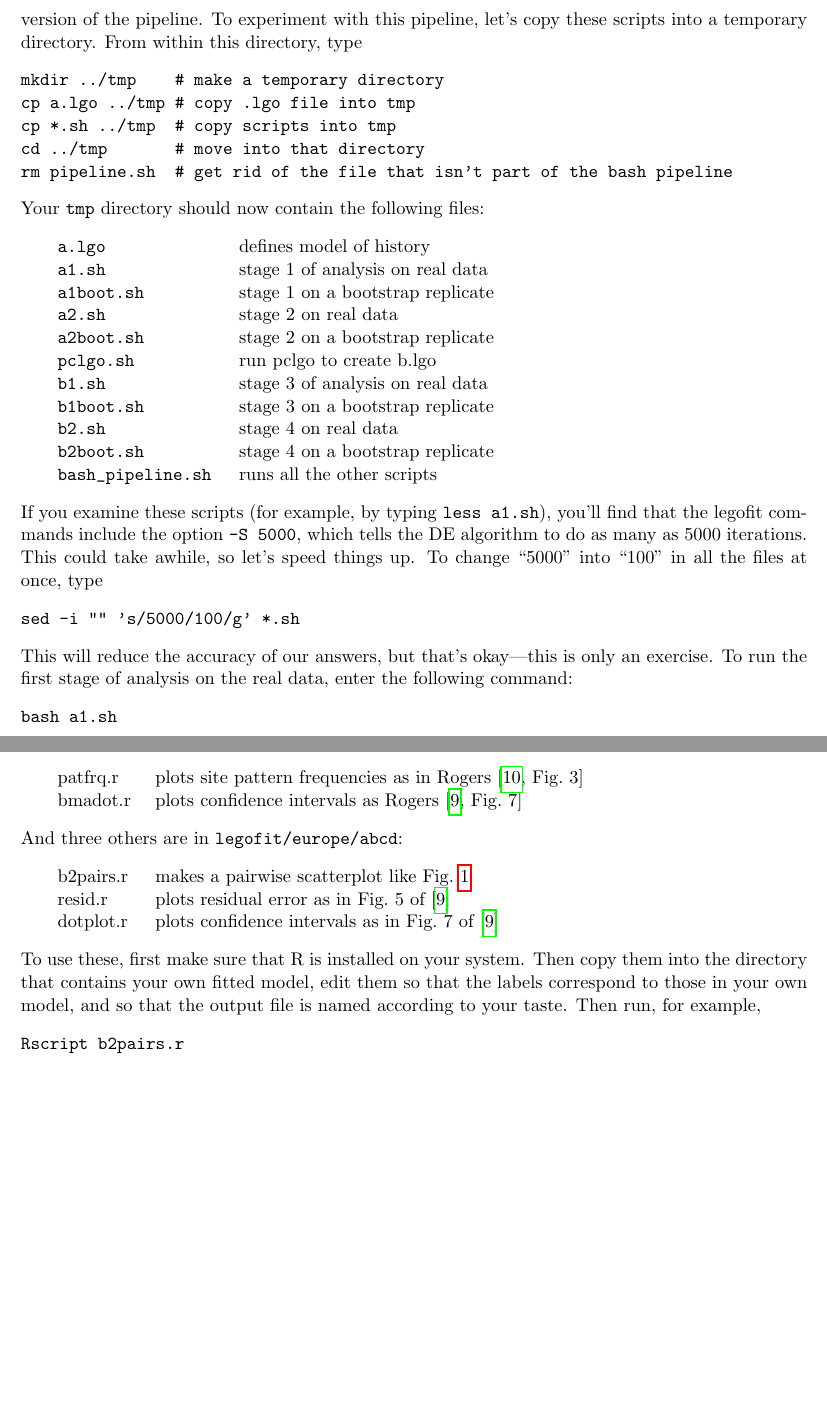
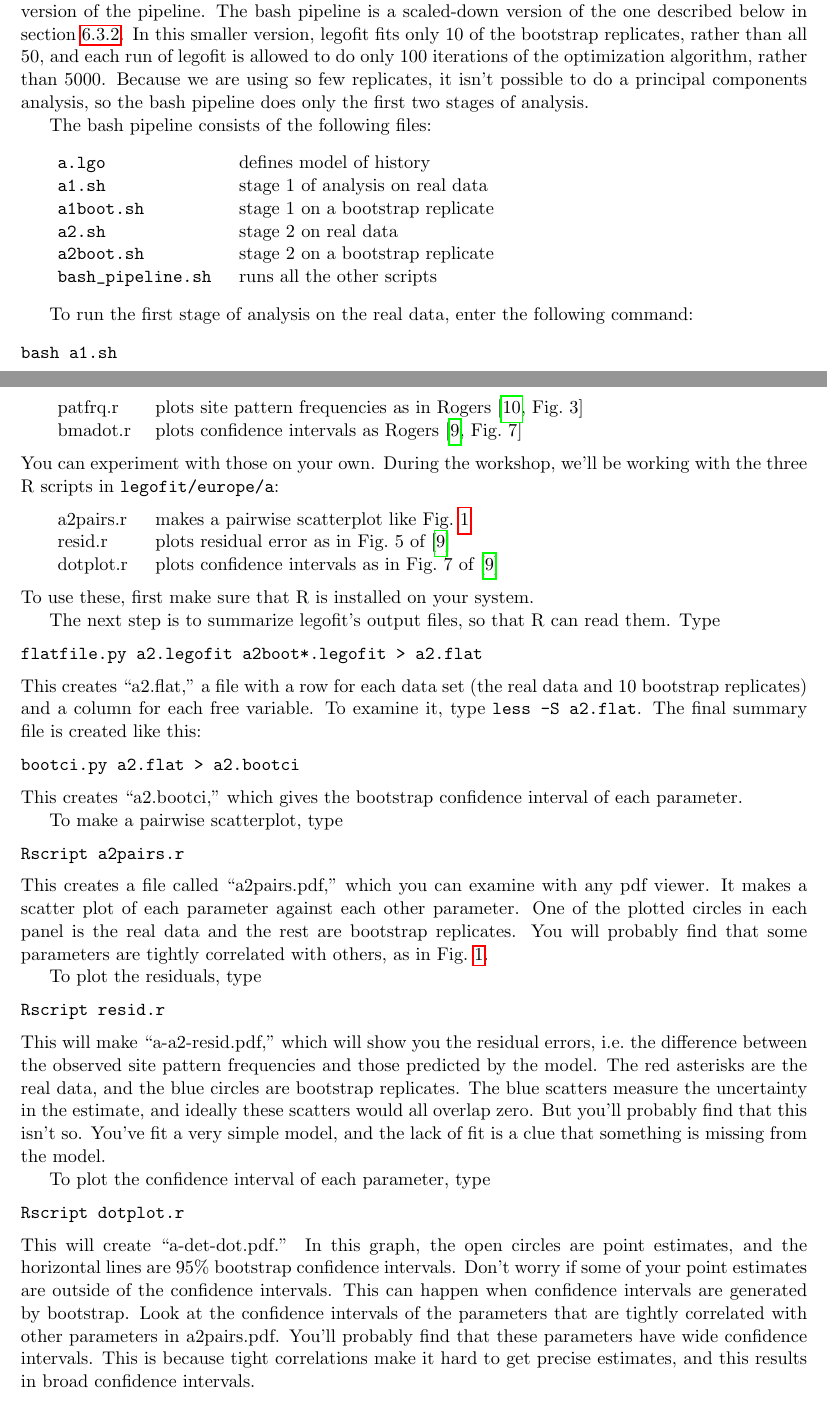
Before and after one commit to alanrogers/agar22, a LaTeX document (docs/legofit/legotut.tex): two parts of pages 13 and 18 of 19 before the commit and two parts of pages 11 and 17 of 18 after it, joined at a grey line, cut at the place of the change, the shorter picture padded with empty space. The pictures show the PDF file docs/legofit/legotut.pdf that the author committed with the source.

Commit message:
Scaled down the bash version of the pipeline, so that is uses only 10 bootstrap replicates and 100 iterations of the optimizer. Rewrote much of docs/legofit/legotut.tex.

```diff
--- a/docs/legofit/legotut.tex
+++ b/docs/legofit/legotut.tex
@@ -699,17 +676,16 @@ written entirely in bash.
 Within the agar22 directory tree, \texttt{cd} into directory
 \texttt{legofit/europe/a}. You'll find several bash scripts there,
 whose names all end with \texttt{.sh}. All but one of these scripts is
-involved in the bash version of the pipeline. To experiment with this
-pipeline, let's copy these scripts into a temporary directory. From
-within this directory, type
-\begin{verbatim}
-mkdir ../tmp    # make a temporary directory
-cp a.lgo ../tmp # copy .lgo file into tmp
-cp *.sh ../tmp  # copy scripts into tmp
-cd ../tmp       # move into that directory
-rm pipeline.sh  # get rid of the file that isn't part of the bash pipeline
-\end{verbatim}
-Your \texttt{tmp} directory should now contain the following files:
+involved in the bash version of the pipeline. The bash pipeline is a
+scaled-down version of the one described below in
+section~\ref{sec.slurmpipe}. In this smaller version, legofit fits
+only 10 of the bootstrap replicates, rather than all 50, and each run
+of legofit is allowed to do only 100 iterations of the optimization
+algorithm, rather than 5000. Because we are using so few replicates,
+it isn't possible to do a principal components analysis, so the bash
+pipeline does only the first two stages of analysis.
+
+The bash pipeline consists of the following files:
 \begin{leftindent}
 \begin{tabbing}
 \verb|bash_pipeline.sh|XX\=\kill
@@ -718,25 +694,12 @@ Your \texttt{tmp} directory should now contain the following files:
 \texttt{a1boot.sh} \> stage~1 on a bootstrap replicate\\
 \texttt{a2.sh} \> stage~2 on real data\\
 \texttt{a2boot.sh} \> stage~2 on a bootstrap replicate\\
-\texttt{pclgo.sh} \> run pclgo to create b.lgo  \\
-\texttt{b1.sh} \> stage~3 of analysis on real data\\
-\texttt{b1boot.sh} \> stage~3 on a bootstrap replicate\\
-\texttt{b2.sh} \> stage~4 on real data\\
-\texttt{b2boot.sh} \> stage~4 on a bootstrap replicate\\
 \verb|bash_pipeline.sh| \> runs all the other scripts
 \end{tabbing}
 \end{leftindent}
-If you examine these scripts (for example, by typing
-\texttt{less a1.sh}), you'll find that the legofit commands include
-the option \texttt{-S 5000}, which tells the DE algorithm to do as
-many as 5000 iterations. This could take awhile, so let's speed things
-up. To change ``5000'' into ``100'' in all the files at once, type
-\begin{verbatim}
-sed -i "" 's/5000/100/g' *.sh
-\end{verbatim}
-This will reduce the accuracy of our answers, but that's okay---this
-is only an exercise. To run the first stage of analysis on the real
-data, enter the following command:
+
+To run the first stage of analysis on the real data, enter the
+following command:
 \begin{verbatim}
 bash a1.sh
 \end{verbatim}
@@ -750,4 +713,3 @@ there should be three new files in your directory:
     a1.state   \> state of DE swarm at end of legofit run
   \end{tabbing}
 \end{leftindent}
-To run the first stage on all bootstrap replicates, type:
@@ -1043,25 +1005,73 @@ bmadot.r \> plots confidence intervals as
   \citet[Fig.~7]{Rogers:PCJ-2-e32}
 \end{tabbing}
 \end{leftindent}
-And three others are in \texttt{legofit/europe/abcd}:
+You can experiment with those on your own. During the workshop, we'll
+be working with the three R scripts in \texttt{legofit/europe/a}:
 \begin{leftindent}
 \begin{tabbing}
   dotplot.rXX\=\kill
-b2pairs.r \> makes a pairwise scatterplot like
+a2pairs.r \> makes a pairwise scatterplot like
   Fig.~\ref{fig.pairs}\\
 resid.r \> plots residual error as in Fig.~5 of \citep{Rogers:PCJ-2-e32}\\
 dotplot.r \> plots confidence intervals as in Fig.~7 of
   \citep{Rogers:PCJ-2-e32}
 \end{tabbing}
 \end{leftindent}
-To use these, first make sure that R is installed on your system. Then
-copy them into the directory that contains your own fitted model, edit
-them so that the labels correspond to those in your own model, and so
-that the output file is named according to your taste. Then run, for
-example,
+To use these, first make sure that R is installed on your system.
+
+The next step is to summarize legofit's output files, so that R can
+read them. Type
 \begin{verbatim}
-Rscript b2pairs.r
+flatfile.py a2.legofit a2boot*.legofit > a2.flat
 \end{verbatim}
+This creates ``a2.flat,'' a file with a row for each data set (the
+real data and 10 bootstrap replicates) and a column for each free
+variable. To examine it, type \texttt{less -S a2.flat}. The final
+summary file is created like this:
+\begin{verbatim}
+bootci.py a2.flat > a2.bootci
+\end{verbatim}
+This creates ``a2.bootci,'' which gives the bootstrap confidence
+interval of each parameter.
+
+To make a pairwise scatterplot, type
+\begin{verbatim}
+Rscript a2pairs.r
+\end{verbatim}
+This creates a file called ``a2pairs.pdf,'' which you can examine with
+any pdf viewer. It makes a scatter plot of each parameter against each
+other parameter. One of the plotted circles in each panel is the real
+data and the rest are bootstrap replicates. You will probably find
+that some parameters are tightly correlated with others, as in
+Fig.~\ref{fig.pairs}.
+
+To plot the residuals, type
+\begin{verbatim}
+Rscript resid.r
+\end{verbatim}
+This will make ``a-a2-resid.pdf,'' which will show you the residual
+errors, i.e.\ the difference between the observed site pattern
+frequencies and those predicted by the model. The red asterisks are
+the real data, and the blue circles are bootstrap replicates. The blue
+scatters measure the uncertainty in the estimate, and ideally these
+scatters would all overlap zero. But you'll probably find that this
+isn't so. You've fit a very simple model, and the lack of fit is a
+clue that something is missing from the model.
+
+To plot the confidence interval of each parameter, type
+\begin{verbatim}
+Rscript dotplot.r
+\end{verbatim}
+This will create ``a-det-dot.pdf.'' In this graph, the open circles
+are point estimates, and the horizontal lines are 95\% bootstrap
+confidence intervals. Don't worry if some of your point estimates are
+outside of the confidence intervals. This can happen when confidence
+intervals are generated by bootstrap. Look at the confidence intervals
+of the parameters that are tightly correlated with other parameters in
+a2pairs.pdf. You'll probably find that these parameters have wide
+confidence intervals. This is because tight correlations make it hard
+to get precise estimates, and this results in broad confidence
+intervals.
 
 \section{Conclusions}
 \label{sec.conclusions}
```
Also changed, not shown: docs/legofit/legotut.pdf, docs/legofit/legotut.tex (91 more changed lines), 14 other files.
